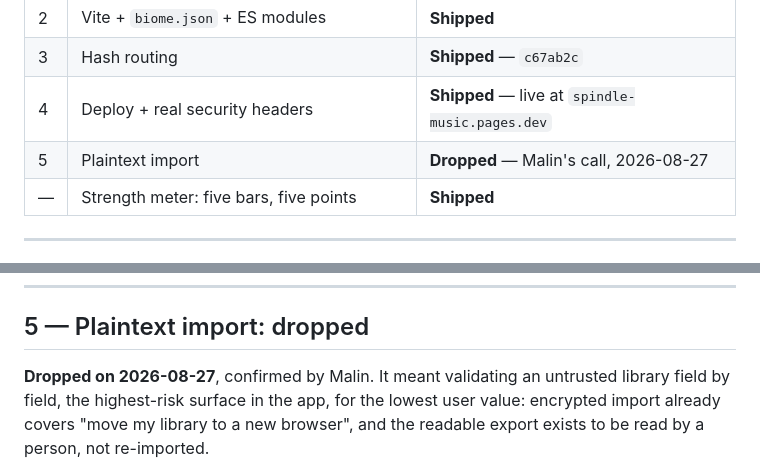
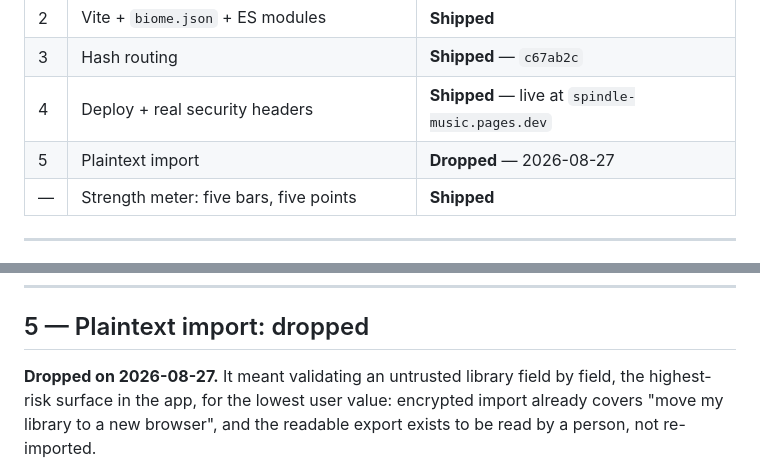
Before and after one commit to malinfossum/spindle, a Markdown page: docs/v0.2-plan.md, 2 parts joined by grey strips. Rendered like a GitHub page.

```diff
--- a/docs/v0.2-plan.md
+++ b/docs/v0.2-plan.md
@@ -18,7 +18,7 @@ library never leaves the device.
 | 2 | Vite + `biome.json` + ES modules | **Shipped** |
 | 3 | Hash routing | **Shipped** — `c67ab2c` |
 | 4 | Deploy + real security headers | **Shipped** — live at `spindle-music.pages.dev` |
-| 5 | Plaintext import | **Dropped** — Malin's call, 2026-08-27 |
+| 5 | Plaintext import | **Dropped** — 2026-08-27 |
 | — | Strength meter: five bars, five points | **Shipped** |
 
 ---
@@ -423,7 +423,7 @@ would break the property the app is built around.
 
 ## 5 — Plaintext import: dropped
 
-**Dropped on 2026-08-27**, confirmed by Malin. It meant validating an untrusted
+**Dropped on 2026-08-27.** It meant validating an untrusted
 library field by field, the highest-risk surface in the app, for the lowest user
 value: encrypted import already covers "move my library to a new browser", and
 the readable export exists to be read by a person, not re-imported.
```
Also changed, not shown: docs/v0.3-plan.md (+5 -6 lines).
